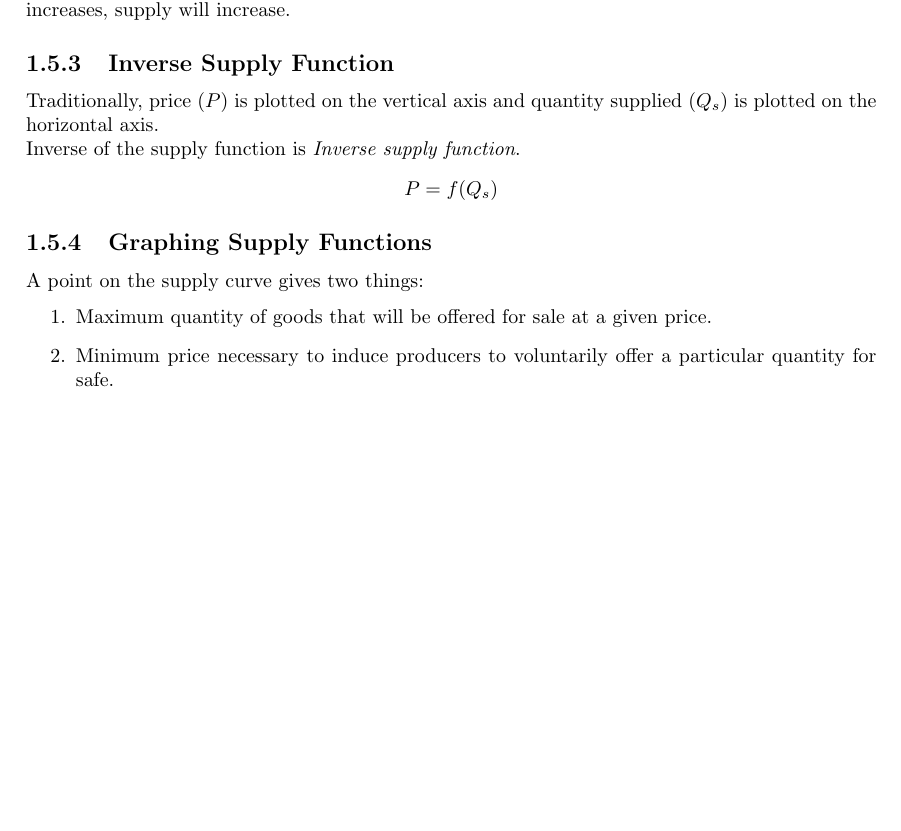
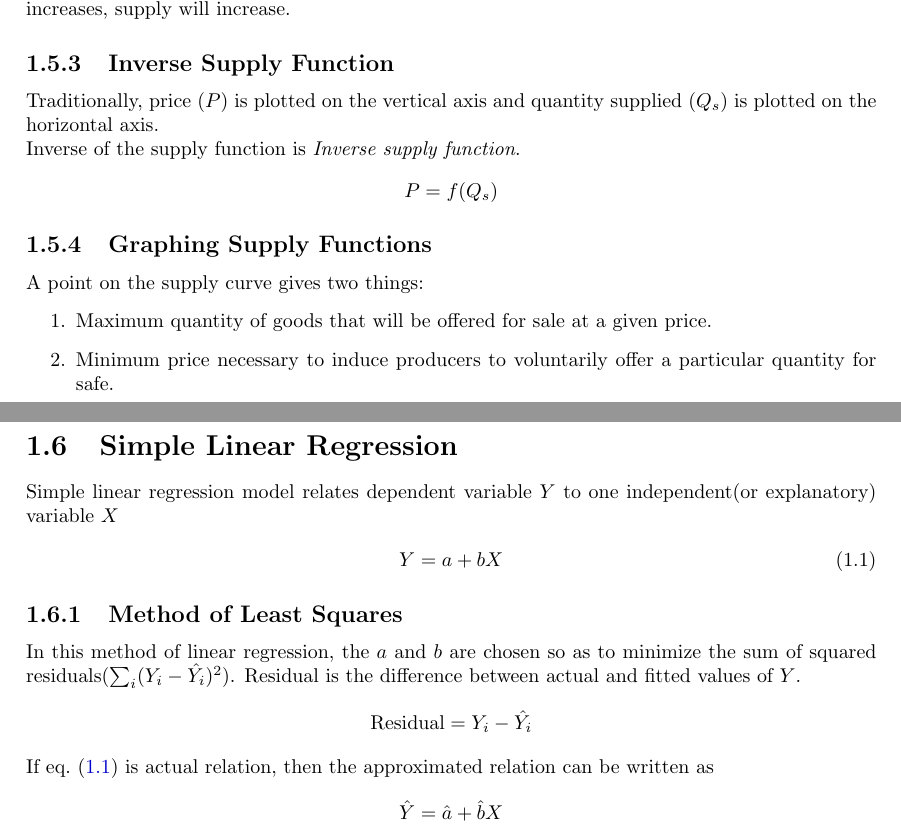
Before and after one commit to bharatsharma2712/lecture_notes, a LaTeX book (hs201/main.tex): part of page 6 of 7 before the commit and two parts of pages 6 and 7 of 8 after it, the two joined at a grey line, cut so that both start at the same text, the shorter picture padded with empty space. Compiled offline with pdfLaTeX.

Commit message:
Add 'Simple Linear Regression'

```diff
--- a/hs201/main.tex
+++ b/hs201/main.tex
@@ -263,6 +263,24 @@ A point on the supply curve gives two things:
 	\item Minimum price necessary to induce producers to voluntarily offer a particular quantity for safe.
 \end{enumerate}
 
+\section{Simple Linear Regression}
+Simple linear regression model relates dependent variable \(Y\) to one independent(or explanatory) variable \(X\)
+\begin{align}
+	Y = a + bX
+	\label{simple_linear_regression_actual_equation}
+\end{align}
+\subsection{Method of Least Squares}
+In this method of linear regression, the \(a\) and \(b\) are chosen so as to minimize the sum of squared residuals\((\sum_{i}(Y_i - \hat{Y_i})^2)\).
+Residual is the difference between actual and fitted values of \(Y\).
+\[
+	\text{Residual} = Y_i - \hat{Y_i}
+\]
+If \cref{simple_linear_regression_actual_equation} is actual relation, then the approximated relation can be written as
+\[
+	\hat{Y} = \hat{a} + \hat{b}X
+\]
+
+
 \bibliographystyle{unsrt}
 \bibliography{main}
 \end{document}
```
Also changed, not shown: hs201/main.pdf.
